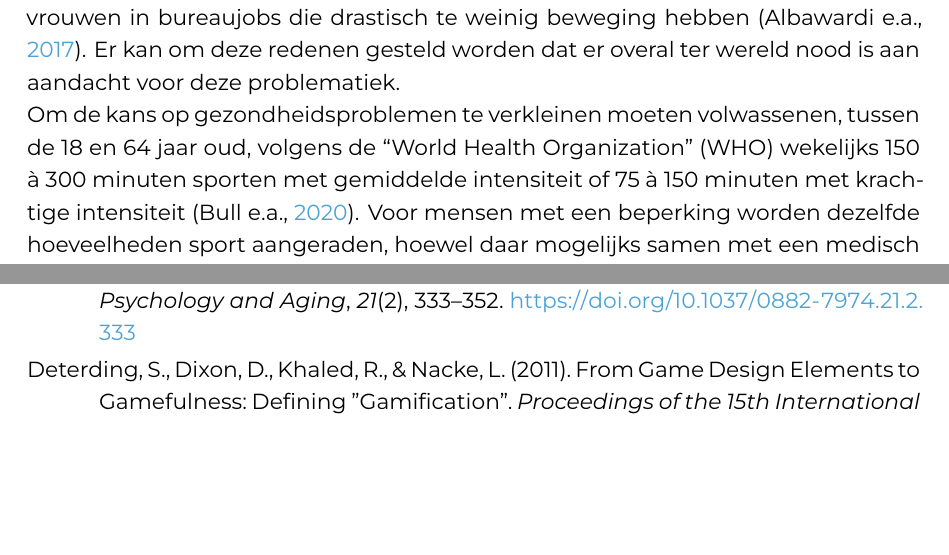
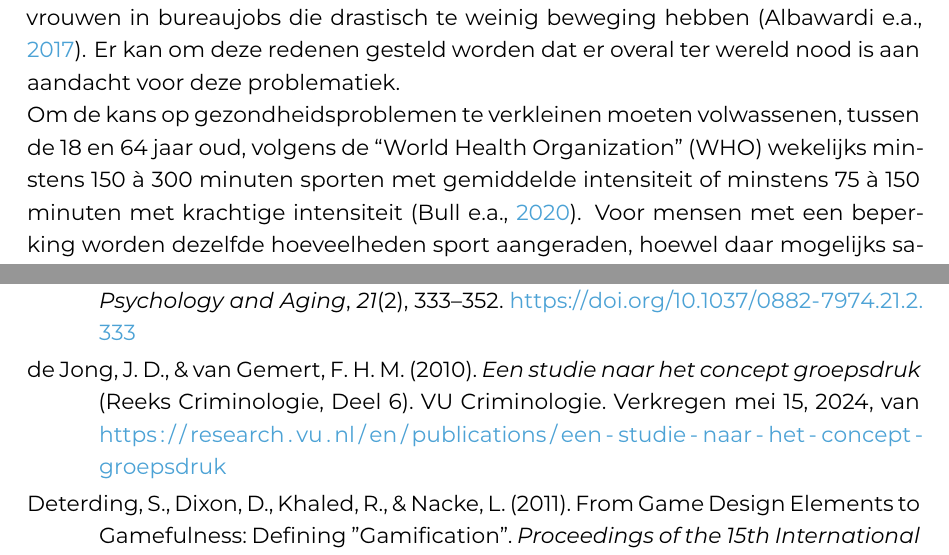
Before and after one commit to SarahEggermont/bachelorproef, a LaTeX thesis (bachproef/EggermontSarahBP.tex, which reads bachproef/standvanzaken.tex): two parts of pages 11 and 45 of 49, joined at a grey line, cut so that both start at the same text, the shorter picture padded with empty space. Compiled offline with XeLaTeX; a missing font is replaced by an installed copy or a similar font; a LaTeX package or settings file that is missing is left out.

Commit message:
Nieuwe bron en label om naar te verwijzen

```diff
--- a/bachproef/standvanzaken.tex
+++ b/bachproef/standvanzaken.tex
@@ -10,7 +10,7 @@ Bij volwassenen wordt een sedentaire levensstijl geassocieerd met schadelijke ge
 
 Daarnaast wordt voor mannelijke werknemers van middelbare leeftijd (32 - 69) uit de Verenigde Staten gesteld dat een lage fysieke activiteit op het werk, een significante risicofactor is voor obesitas \autocite{Choi2010}. In Saoedi-Arabië zijn het vooral vrouwen in bureaujobs die drastisch te weinig beweging hebben \autocite{Albawardi2017}. Er kan om deze redenen gesteld worden dat er overal ter wereld nood is aan aandacht voor deze problematiek.
 
-Om de kans op gezondheidsproblemen te verkleinen moeten volwassenen, tussen de 18 en 64 jaar oud, volgens de ``World Health Organization'' (WHO) wekelijks 150 à 300 minuten sporten met gemiddelde intensiteit of 75 à 150 minuten met krachtige intensiteit \autocite{Bull2020}. Voor mensen met een beperking worden dezelfde hoeveelheden sport aangeraden, hoewel daar mogelijks samen met een medisch verantwoordelijke bekeken moet worden in welke mate dit mogelijk is, afhankelijk van de beperking. Voor zwangere of net bevallen vrouwen wordt er minstens 150 minuten per week, met gemiddelde intensiteit, aangeraden. In het algemeen kan gesteld worden dat voor elk individu, ongeacht de leeftijd, een bepaalde minimum hoeveelheid beweging aangeraden wordt.
+Om de kans op gezondheidsproblemen te verkleinen moeten volwassenen, tussen de 18 en 64 jaar oud, volgens de ``World Health Organization'' (WHO) wekelijks minstens 150 à 300 minuten sporten met gemiddelde intensiteit of minstens 75 à 150 minuten met krachtige intensiteit \autocite{Bull2020}. Voor mensen met een beperking worden dezelfde hoeveelheden sport aangeraden, hoewel daar mogelijks samen met een medisch verantwoordelijke bekeken moet worden in welke mate dit mogelijk is, afhankelijk van de beperking. Voor zwangere of net bevallen vrouwen wordt er minstens 150 minuten per week, met gemiddelde intensiteit, aangeraden. In het algemeen kan gesteld worden dat voor elk individu, ongeacht de leeftijd, een bepaalde minimum hoeveelheid beweging aangeraden wordt.
 
 \textcite{Hallal2012} beschouwen 31,1\% van de wereldwijde bevolking als inactief. Dit wil zeggen dat, op het moment van onderzoek, bijna een derde van de volwassen wereldbevolking de vooropgestelde aanbevelingen van WHO, beschreven door \textcite{Bull2020}, niet haalt. Voor Europa ligt deze waarde zelfs op 34,8\% en zoals op figuur \ref{fig:inactivity} te zien is, ligt België nog een stuk boven de gemiddelde Europese waarde met 40\% à 49,9\%.
 
```
Also changed, not shown: bachproef/standvanzaken.tex (3 more changed lines).
